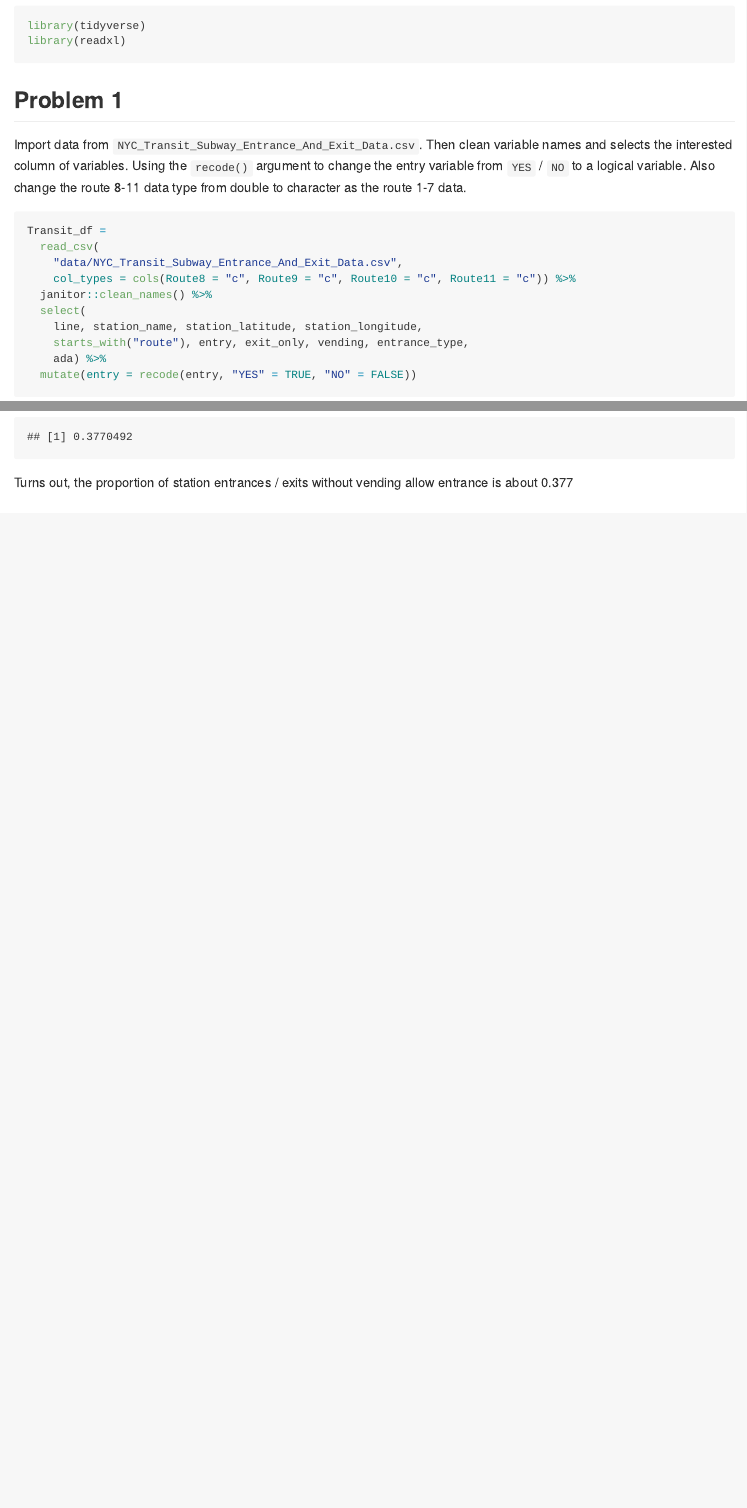
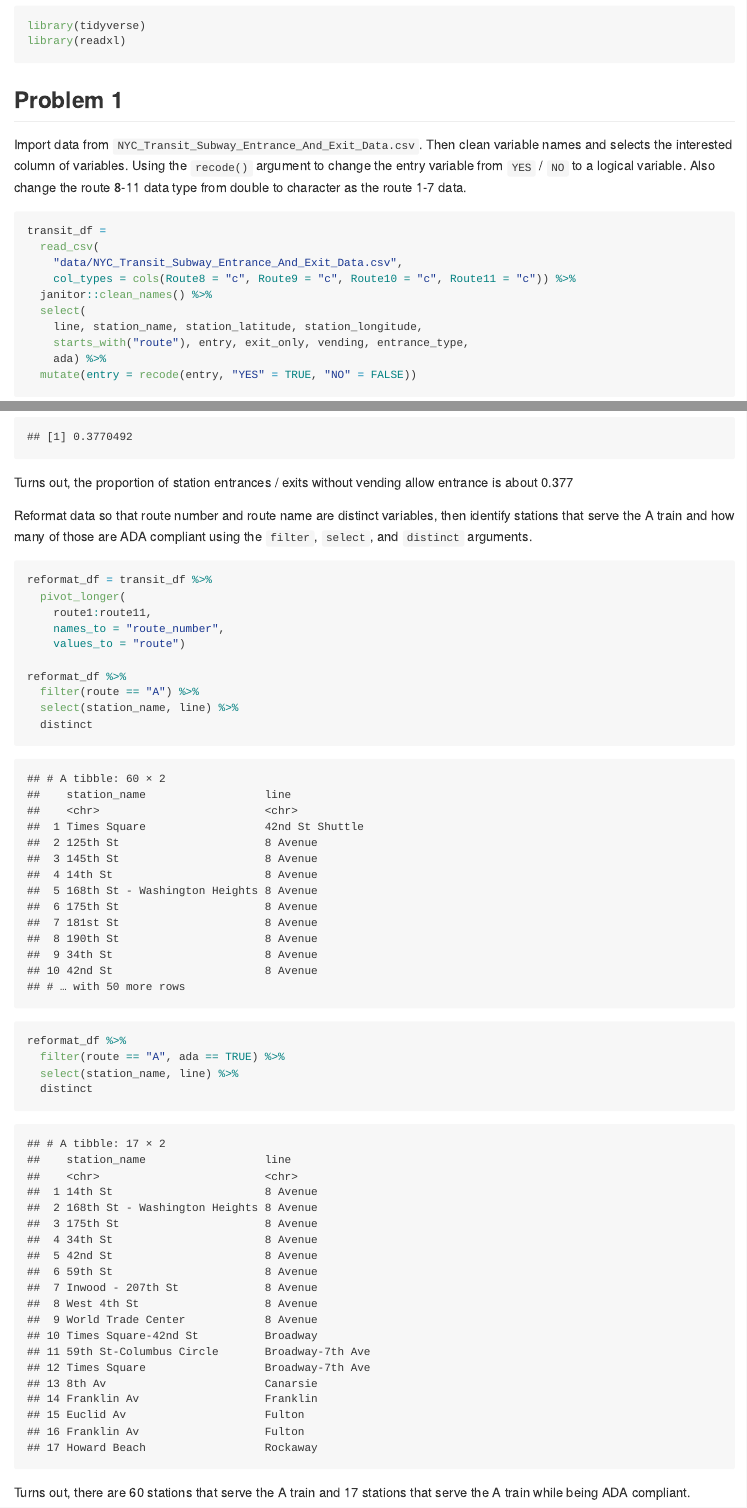
Before and after one commit to Shangsi-Lin/p8105_hw2_sl5232, an R Markdown document (p8105_hw2_sl5232.Rmd): the page in a window 1100 px wide, from 140 px down, and a second part further down, joined at a grey line. The pictures show the output file p8105_hw2_sl5232.md that the author committed with the source, drawn offline in the style of GitHub.

Commit message:
Finished problem 1, did some minor changes on naming

````diff
--- a/p8105_hw2_sl5232.Rmd
+++ b/p8105_hw2_sl5232.Rmd
@@ -15,8 +15,8 @@ library(readxl)
 
 Import data from `NYC_Transit_Subway_Entrance_And_Exit_Data.csv`. Then clean variable names and selects the interested column of variables. Using the `recode()` argument to change the entry variable from `YES` / `NO` to a logical variable. Also change the route 8-11 data type from double to character as the route 1-7 data.
 
-```{r }
-Transit_df =
+```{r chunk_clean}
+transit_df =
   read_csv(
     "data/NYC_Transit_Subway_Entrance_And_Exit_Data.csv",
     col_types = cols(Route8 = "c", Route9 = "c", Route10 = "c", Route11 = "c")) %>%
@@ -63,0 +65,21 @@ Turns out, the proportion of station entrances / exits without vending allow ent
+Reformat data so that route number and route name are distinct variables, then identify stations that serve the A train and how many of those are ADA compliant using the `filter`, `select`, and `distinct` arguments.
+
+```{r chunk_reformat}
+reformat_df = transit_df %>%
+  pivot_longer(
+    route1:route11,
+    names_to = "route_number",
+    values_to = "route")
+
+reformat_df %>%
+  filter(route == "A") %>%
+  select(station_name, line) %>%
+  distinct
+
+reformat_df %>%
+  filter(route == "A", ada == TRUE) %>%
+  select(station_name, line) %>%
+  distinct
+```
+
+Turns out, there are 60 stations that serve the A train and 17 stations that serve the A train while being ADA compliant.
````
Also changed, not shown: p8105_hw2_sl5232.md, p8105_hw2_sl5232.Rmd (13 more changed lines).
